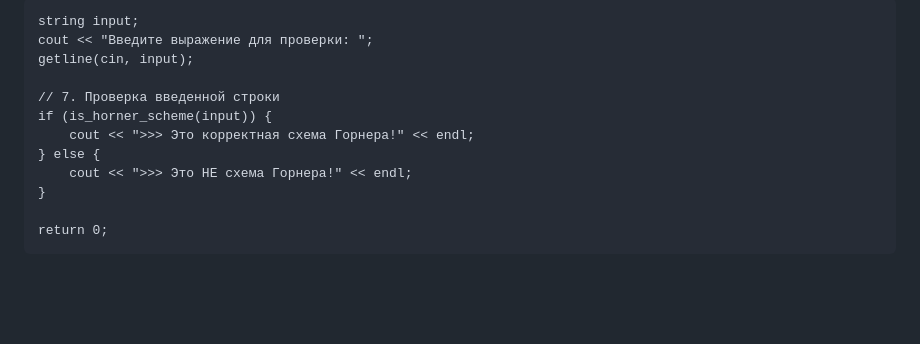
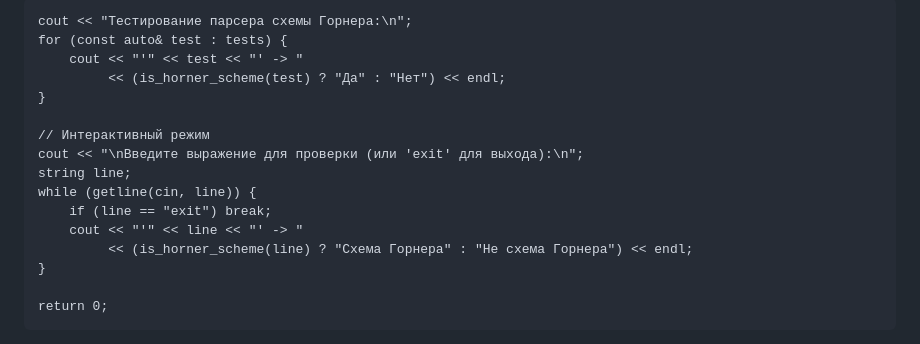
Before and after one commit to Gadji0505/Apparatno-programnie_sredstva_WEB_Lab-3, a Markdown page: README.md, the part around one of its changes. Rendered like a GitHub page; blank space fills up the shorter version.

```diff
--- a/README.md
+++ b/README.md
@@ -102,13 +152,17 @@ int main() {
 
-    string input;
-    cout << "Введите выражение для проверки: ";
-    getline(cin, input);
+    cout << "Тестирование парсера схемы Горнера:\n";
+    for (const auto& test : tests) {
+        cout << "'" << test << "' -> "
+             << (is_horner_scheme(test) ? "Да" : "Нет") << endl;
+    }
 
-    // 7. Проверка введенной строки
-    if (is_horner_scheme(input)) {
-        cout << ">>> Это корректная схема Горнера!" << endl;
-    } else {
-        cout << ">>> Это НЕ схема Горнера!" << endl;
+    // Интерактивный режим
+    cout << "\nВведите выражение для проверки (или 'exit' для выхода):\n";
+    string line;
+    while (getline(cin, line)) {
+        if (line == "exit") break;
+        cout << "'" << line << "' -> "
+             << (is_horner_scheme(line) ? "Схема Горнера" : "Не схема Горнера") << endl;
     }
 
     return 0;
```
Also changed, not shown: other parts of README.md (+121 -71 lines).
